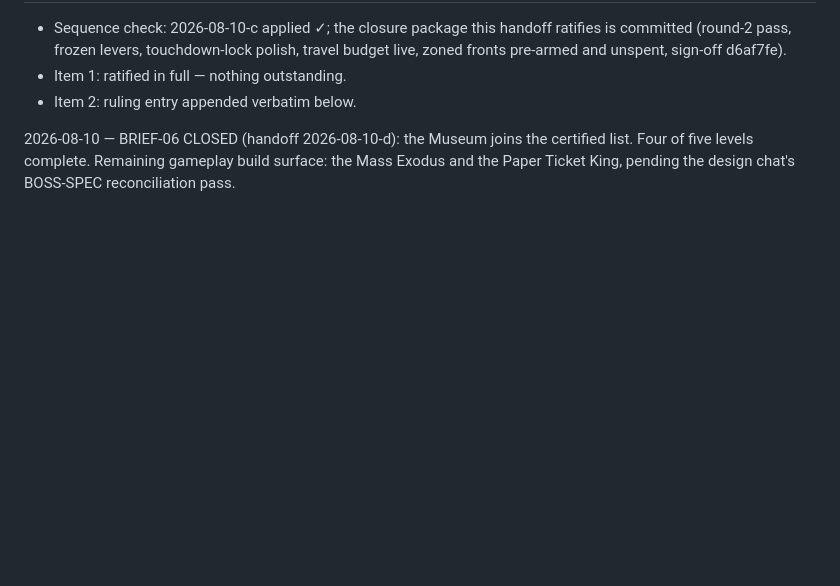
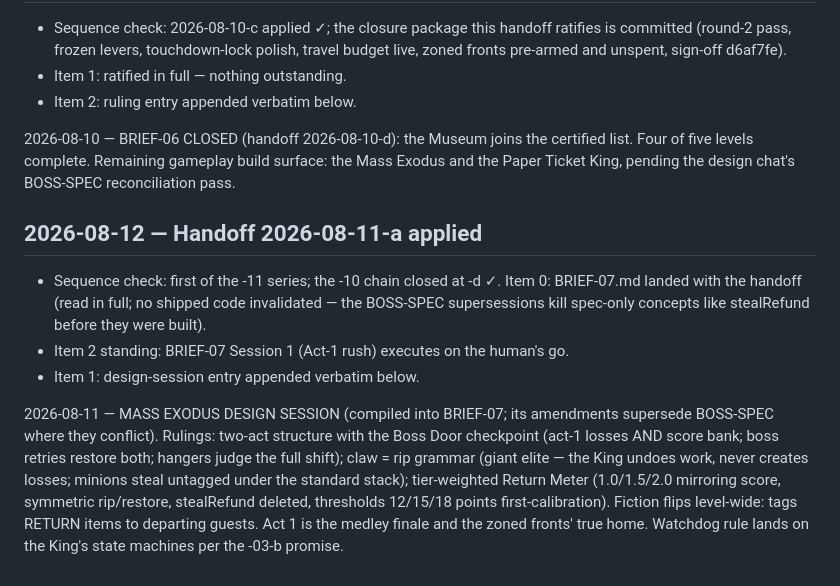
Before and after one commit to dstrus/chexys-big-day, a Markdown page: DECISIONS.md, the part around the change. Drawn GitHub-style; blank space fills up the shorter version.

Commit message:
Apply handoff 2026-08-11-a
Co-Authored-By: Claude Fable 5 <noreply@anthropic.com>

```diff
--- a/DECISIONS.md
+++ b/DECISIONS.md
@@ -2435,3 +2435,28 @@ the Museum joins the certified list. Four of five levels
 complete. Remaining gameplay build surface: the Mass
 Exodus and the Paper Ticket King, pending the design
 chat's BOSS-SPEC reconciliation pass.
+
+## 2026-08-12 — Handoff 2026-08-11-a applied
+
+- Sequence check: first of the -11 series; the -10 chain closed at
+  -d ✓. Item 0: BRIEF-07.md landed with the handoff (read in full;
+  no shipped code invalidated — the BOSS-SPEC supersessions kill
+  spec-only concepts like stealRefund before they were built).
+- Item 2 standing: BRIEF-07 Session 1 (Act-1 rush) executes on the
+  human's go.
+- Item 1: design-session entry appended verbatim below.
+
+2026-08-11 — MASS EXODUS DESIGN SESSION (compiled into
+BRIEF-07; its amendments supersede BOSS-SPEC where they
+conflict). Rulings: two-act structure with the Boss Door
+checkpoint (act-1 losses AND score bank; boss retries
+restore both; hangers judge the full shift); claw = rip
+grammar (giant elite — the King undoes work, never
+creates losses; minions steal untagged under the standard
+stack); tier-weighted Return Meter (1.0/1.5/2.0 mirroring
+score, symmetric rip/restore, stealRefund deleted,
+thresholds 12/15/18 points first-calibration). Fiction
+flips level-wide: tags RETURN items to departing guests.
+Act 1 is the medley finale and the zoned fronts' true
+home. Watchdog rule lands on the King's state machines
+per the -03-b promise.
```
Also changed, not shown: BRIEF-07.md (added, +104 -0 lines).
